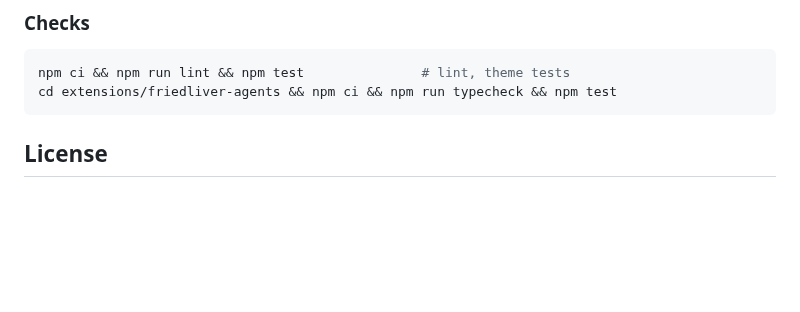
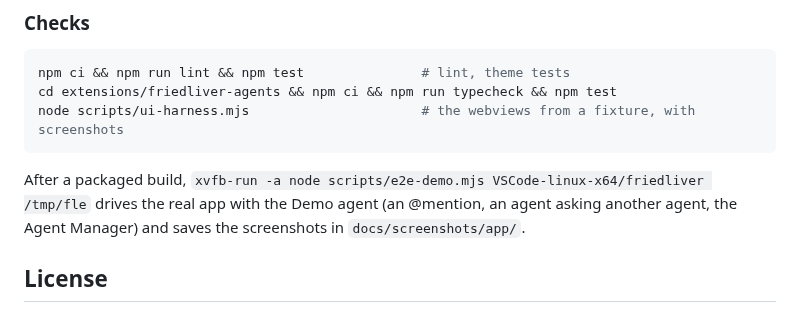
Before and after one commit to MrArun005/FriedLiver-Code, a Markdown page: README.md, the part around one of its changes. Drawn GitHub-style; blank space fills up the shorter version.

````diff
--- a/README.md
+++ b/README.md
@@ -141,7 +164,13 @@ removed `extensions/copilot` out of patch diffs; `prepare.mjs` handles those.
 ```bash
 npm ci && npm run lint && npm test               # lint, theme tests
 cd extensions/friedliver-agents && npm ci && npm run typecheck && npm test
+node scripts/ui-harness.mjs                      # the webviews from a fixture, with screenshots
 ```
+
+After a packaged build, `xvfb-run -a node scripts/e2e-demo.mjs
+VSCode-linux-x64/friedliver /tmp/fle` drives the real app with the Demo agent
+(an @mention, an agent asking another agent, the Agent Manager) and saves the
+screenshots in `docs/screenshots/app/`.
 
 ## License
 
````
Also changed, not shown: other parts of README.md (+29 -6 lines), docs/screenshots/app/01-first-start.png (added), docs/screenshots/app/02-consult-reply.png (added), docs/screenshots/app/03-agent-asks-agent.png (added), docs/screenshots/app/04-answer-after-allow.png (added), docs/screenshots/app/05-manager-board.png (added), docs/screenshots/app/06-manager-map.png (added), 4 other files.
